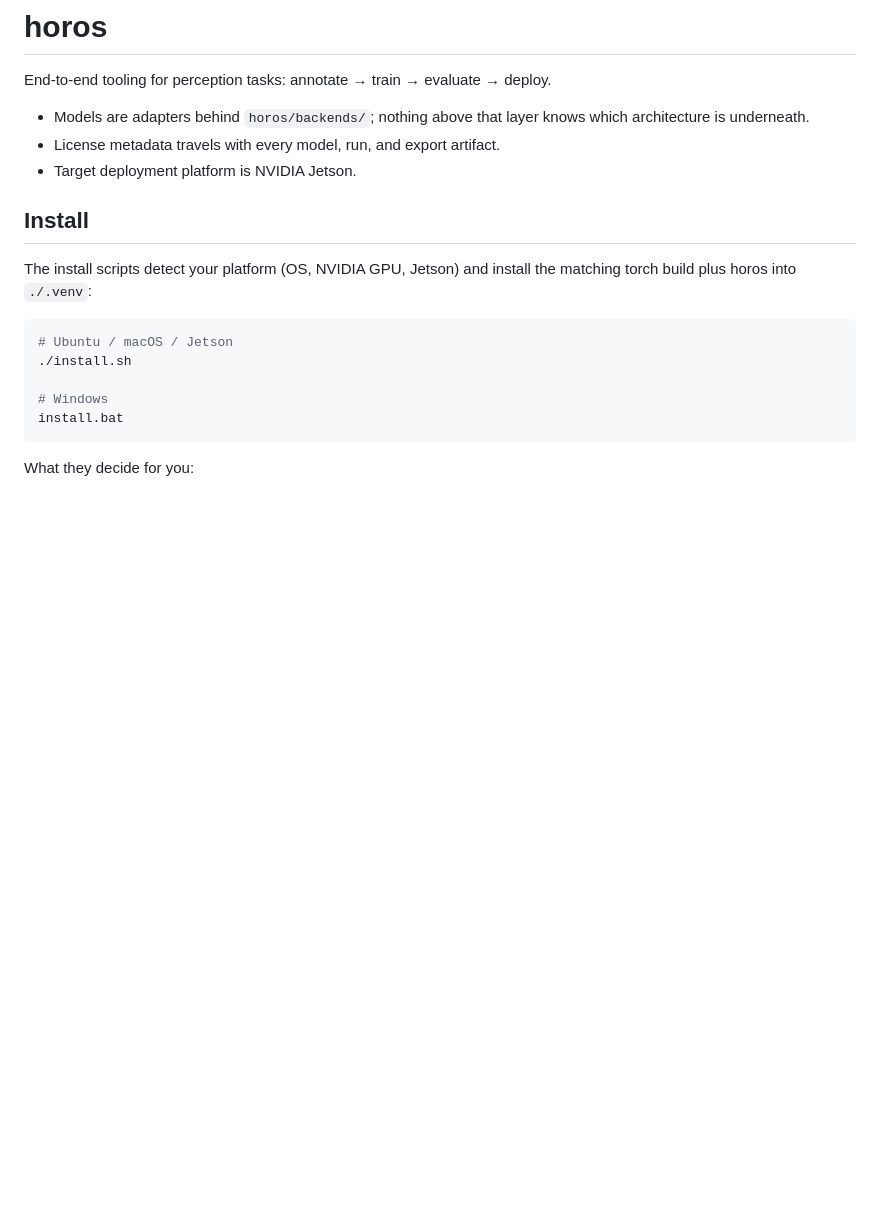
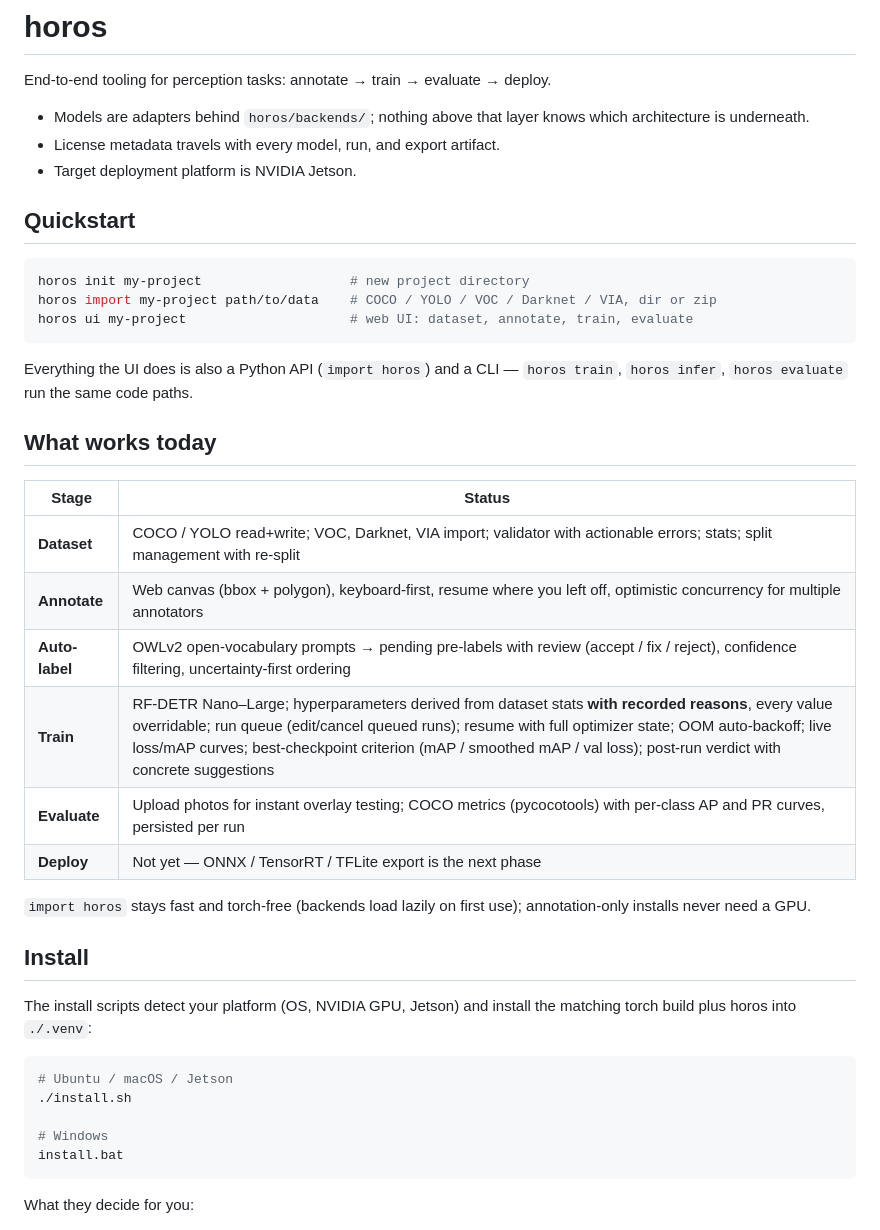
Before and after one commit to SJ-Chuang/horos, a Markdown page: README.md, the part around the change. Drawn GitHub-style; blank space fills up the shorter version.

Commit message:
[Docs] Update README with quickstart and current feature status
[Description]
1. 新增 Quickstart：init → import → ui 三步（指令名稱與 CLI 實際輸出
   核對過），並點出三層介面同能力（UI = Python API = CLI）
2. 新增 What works today 功能現況表：dataset／annotate／autolabel／
   train／evaluate 各階段完成內容（含訓練佇列、checkpoint 準則、
   verdict 等本輪成果），deploy 標示為下一階段
3. 補充 import horos 延遲載入特性（標註用途不需 GPU）

[Verification]
1. horos --help 對照 Quickstart 指令名稱（init/import/ui 皆存在）
2. 通讀 README 渲染結果，表格與章節順序正確

````diff
--- a/README.md
+++ b/README.md
@@ -6,6 +6,31 @@ End-to-end tooling for perception tasks: annotate → train → evaluate → dep
   architecture is underneath.
 - License metadata travels with every model, run, and export artifact.
 - Target deployment platform is NVIDIA Jetson.
+
+## Quickstart
+
+```bash
+horos init my-project                   # new project directory
+horos import my-project path/to/data    # COCO / YOLO / VOC / Darknet / VIA, dir or zip
+horos ui my-project                     # web UI: dataset, annotate, train, evaluate
+```
+
+Everything the UI does is also a Python API (`import horos`) and a CLI —
+`horos train`, `horos infer`, `horos evaluate` run the same code paths.
+
+## What works today
+
+| Stage | Status |
+|---|---|
+| **Dataset** | COCO / YOLO read+write; VOC, Darknet, VIA import; validator with actionable errors; stats; split management with re-split |
+| **Annotate** | Web canvas (bbox + polygon), keyboard-first, resume where you left off, optimistic concurrency for multiple annotators |
+| **Auto-label** | OWLv2 open-vocabulary prompts → pending pre-labels with review (accept / fix / reject), confidence filtering, uncertainty-first ordering |
+| **Train** | RF-DETR Nano–Large; hyperparameters derived from dataset stats **with recorded reasons**, every value overridable; run queue (edit/cancel queued runs); resume with full optimizer state; OOM auto-backoff; live loss/mAP curves; best-checkpoint criterion (mAP / smoothed mAP / val loss); post-run verdict with concrete suggestions |
+| **Evaluate** | Upload photos for instant overlay testing; COCO metrics (pycocotools) with per-class AP and PR curves, persisted per run |
+| **Deploy** | Not yet — ONNX / TensorRT / TFLite export is the next phase |
+
+`import horos` stays fast and torch-free (backends load lazily on first use);
+annotation-only installs never need a GPU.
 
 ## Install
 
````
